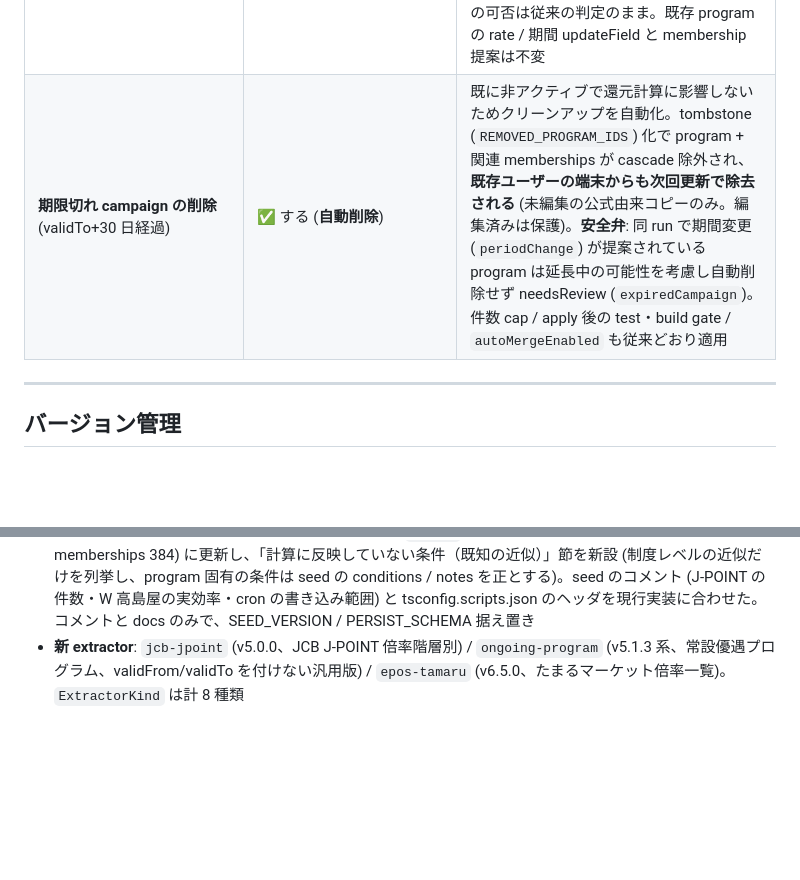
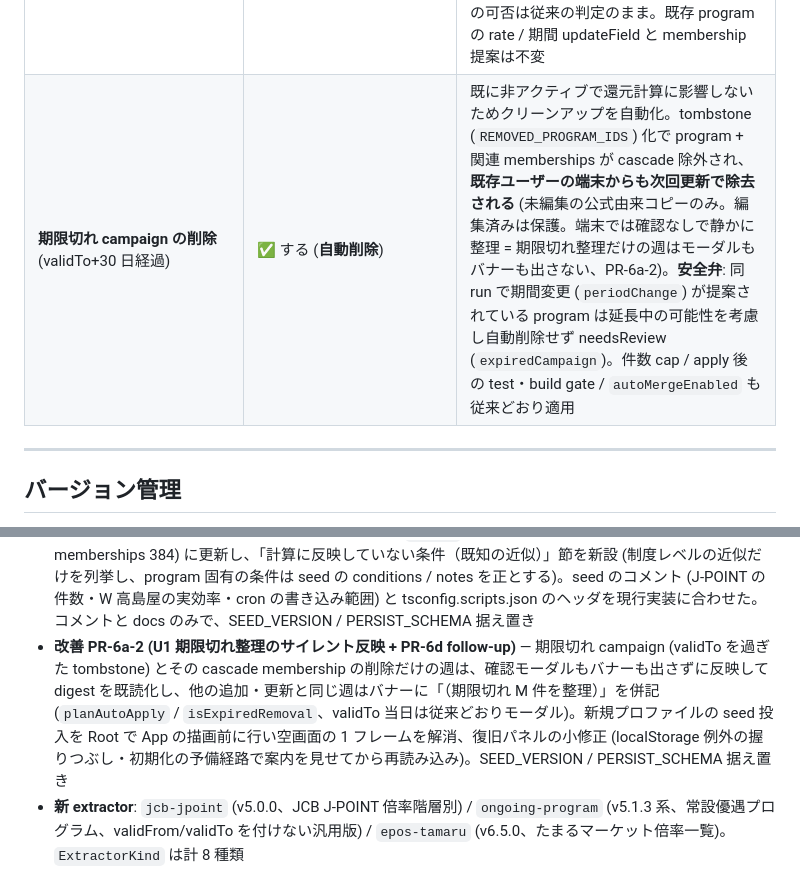
Before and after one commit to kyounow/pointmax, a Markdown page: README.md, 2 parts joined by grey strips. Rendered like a GitHub page; blank space fills up the shorter version.

```diff
--- a/README.md
+++ b/README.md
@@ -530,7 +542,7 @@ push トリガーが起動しない (GitHub の再帰防止仕様) ため、`dep
 | **membership tombstone** (`REMOVED_MEMBERSHIP_IDS`) の id | ❌ 再提案しない (propose で silent skip) | `src/state/seed-blocklist.ts` の手動 tombstone は `seed()` から除外されるため、抽出に残っている限り「seed に無い新規」として毎 run 再提案されてしまう。`proposeMemberships` / `proposeJalTokuyakuMemberships` が auto にも review にも出さず、`🪦 tombstone-skip: N 件 (source=…)` を 1 行ログに出す。apply / approve も生成物 (`ADDED_MEMBERSHIPS`) から該当行を物理削除し、approve で選ばれたら `⚠ tombstone 済みのため skip` と warn する (PR-0a-2c) |
 | 同じ店 × 同じ倍率系列の**別倍率 membership** (J-POINT W / Gold / たまる) | ❌ しない (`tierMove` で needsReview) | `tierFamilyOf` (`src/state/tierFamily.ts`) で系列を判定し、seed に同じ店 × 同じ系列の別倍率がある、または同じ run で別倍率も提案されたら review (倍率改定・受け皿誤りの疑い。そのまま足すと最大値が勝ち旧 tier が黙って残る)。他の降格理由 (lowConfidence 等) が付いていればそちらを優先。**承認するなら旧 tier を `REMOVED_MEMBERSHIP_IDS` に入れる PR と同時に** (seed の tier 契約 = 店 × 系列 × 有効チャネルごとに membership ≤ 1 が CI で落ちる、fail-closed) |
 | **epos-tamaru 由来の新規 program** の購入チャネル | ― (record に自動付与) | `ONLINE_CHANNEL_EXTRACTORS` (`scripts/sync/types.ts`) の extractor 由来の新規 program には propose 層が決定論で `channel: "online"` を付ける (Gemini 出力・schema に依存しない)。承認・auto の可否は従来の判定のまま。既存 program の rate / 期間 updateField と membership 提案は不変 |
-| **期限切れ campaign の削除** (validTo+30 日経過) | ✅ する (**自動削除**) | 既に非アクティブで還元計算に影響しないためクリーンアップを自動化。tombstone (`REMOVED_PROGRAM_IDS`) 化で program + 関連 memberships が cascade 除外され、**既存ユーザーの端末からも次回更新で除去される** (未編集の公式由来コピーのみ。編集済みは保護)。**安全弁**: 同 run で期間変更 (`periodChange`) が提案されている program は延長中の可能性を考慮し自動削除せず needsReview (`expiredCampaign`)。件数 cap / apply 後の test・build gate / `autoMergeEnabled` も従来どおり適用 |
+| **期限切れ campaign の削除** (validTo+30 日経過) | ✅ する (**自動削除**) | 既に非アクティブで還元計算に影響しないためクリーンアップを自動化。tombstone (`REMOVED_PROGRAM_IDS`) 化で program + 関連 memberships が cascade 除外され、**既存ユーザーの端末からも次回更新で除去される** (未編集の公式由来コピーのみ。編集済みは保護。端末では確認なしで静かに整理 = 期限切れ整理だけの週はモーダルもバナーも出さない、PR-6a-2)。**安全弁**: 同 run で期間変更 (`periodChange`) が提案されている program は延長中の可能性を考慮し自動削除せず needsReview (`expiredCampaign`)。件数 cap / apply 後の test・build gate / `autoMergeEnabled` も従来どおり適用 |
 
 ---
 
@@ -614,6 +626,7 @@ schema 変更時の挙動は `src/state/persist-versions.ts` の `SCHEMA_MIGRATI
 - **改善 PR-0a-2c (tombstone 配線の残り + propose ミラー + tier 契約)** — 同じ店 × 同じ倍率系列の重複 2 件 (高島屋 × J-POINT Gold 2倍 = SC・レストラン街の受け皿誤り、無印 × たまる 4倍 = 旧値、公式は 2倍) を membership 単体 tombstone にし、`seed()` の memberships からも除外 (ADDED 行が毎回「追加 → 除去」を往復して自動反映が止まるのを防ぐ)。週次同期は tombstone 済み id を再提案せず (`🪦 tombstone-skip`)、同じ店 × 同じ系列の別倍率 membership を `tierMove` で review に回す。apply / approve は生成物から tombstone 行を物理削除。REVIEW_QUEUE の理由の表示順を `REASON_ORDER` に一本化し、全理由を含む網羅テストを追加。seed に tier 契約 (店 × 系列 × 有効チャネルごとに membership ≤ 1) を追加。SEED_VERSION / PERSIST_SCHEMA 据え置き (削除を含むので既存端末では確認モーダルで反映)
 - **改善 PR-6d (U6 復旧網)** — 保存データの読み込み失敗を検知して生データを `pointmax:crash-backup:v1` に退避し、App を描画せず復旧パネルを出す (`Root.tsx` / `hydrationGuard.ts`)。画面境界を `key={tab}` に、同期モーダル / 更新バナー / 計算タブの通知枠は例外で非表示に縮退、`onUncaughtError` の静的 fallback。復旧パネル (再読み込み / 書き出し / コピー / 直前の状態に戻す / 公式データで初期化 = スナップショットを取らない `resetToSeed`)。設定の「直前の状態に戻す」がマスタ更新前へ戻したときに自動反映で打ち消される既存バグを修正。SEED_VERSION / PERSIST_SCHEMA 据え置き
 - **改善 PR-0a-3b (docs)** — README のマスタ件数表を `seed()` の実測値 (stores 268 / programs 46 / memberships 384) に更新し、「計算に反映していない条件（既知の近似）」節を新設 (制度レベルの近似だけを列挙し、program 固有の条件は seed の conditions / notes を正とする)。seed のコメント (J-POINT の件数・W 高島屋の実効率・cron の書き込み範囲) と tsconfig.scripts.json のヘッダを現行実装に合わせた。コメントと docs のみで、SEED_VERSION / PERSIST_SCHEMA 据え置き
+- **改善 PR-6a-2 (U1 期限切れ整理のサイレント反映 + PR-6d follow-up)** — 期限切れ campaign (validTo を過ぎた tombstone) とその cascade membership の削除だけの週は、確認モーダルもバナーも出さずに反映して digest を既読化し、他の追加・更新と同じ週はバナーに「（期限切れ M 件を整理）」を併記 (`planAutoApply` / `isExpiredRemoval`、validTo 当日は従来どおりモーダル)。新規プロファイルの seed 投入を Root で App の描画前に行い空画面の 1 フレームを解消、復旧パネルの小修正 (localStorage 例外の握りつぶし・初期化の予備経路で案内を見せてから再読み込み)。SEED_VERSION / PERSIST_SCHEMA 据え置き
 - **新 extractor**: `jcb-jpoint` (v5.0.0、JCB J-POINT 倍率階層別) / `ongoing-program` (v5.1.3 系、常設優遇プログラム、validFrom/validTo を付けない汎用版) / `epos-tamaru` (v6.5.0、たまるマーケット倍率一覧)。`ExtractorKind` は計 8 種類
 
 リリース運用: 1 PR = 1 commit 群 → merge 後に annotated tag + `gh release`。
```
Also changed, not shown: other parts of README.md (+17 -5 lines).
